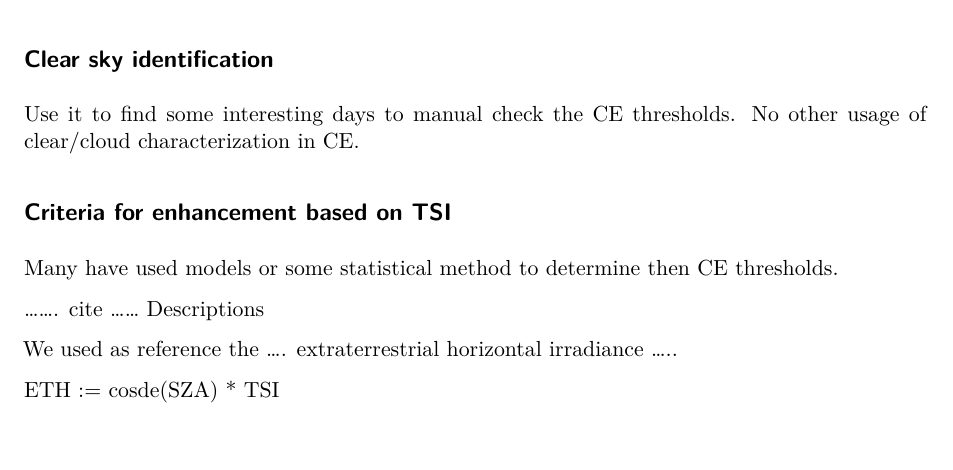
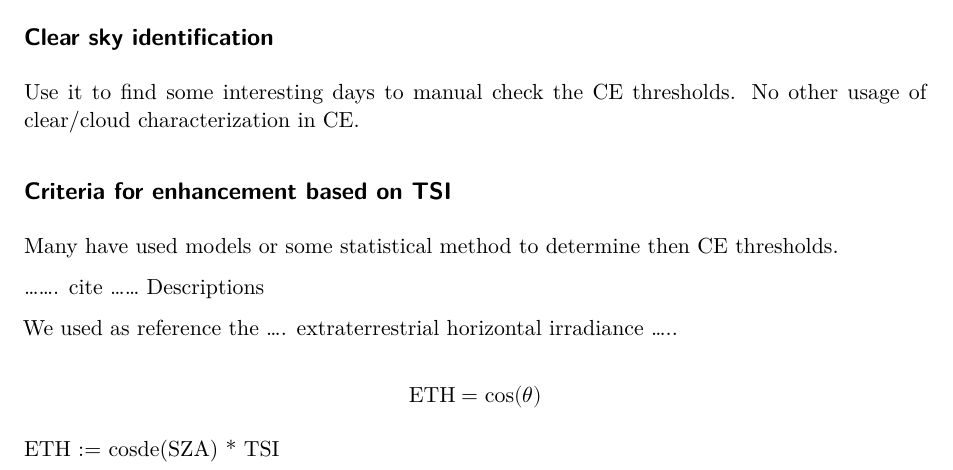
Before and after one commit to thanasisn/SDR_enhancement_LAP, a Quarto document (article/article.qmd): part of page 1 of 3 before the commit and part of page 1 of 4 after it, cut so that both start at the same text, the shorter picture padded with empty space. Rendered offline with R 4.5, knitr and Pandoc in place of Quarto, then LaTeX, with nearby package versions; drawn as R Markdown's standard PDF in place of the format the file asks for; code that draws random numbers runs with fixed seeds of ours; some code elsewhere in the file could not run offline.

Commit message:
Commit 2023-11-28 16:14

```diff
--- a/article/article.qmd
+++ b/article/article.qmd
@@ -115,11 +115,11 @@ Many have used models or some statistical method to determine then CE thresholds
 
 We used as reference the .... extraterrestrial horizontal irradiance .....
 
+$$
+\text{ETH} = \cos(\theta)
+$$
 
-
-
-ETH := cosde(SZA) * \text{TSI}
-
+ETH := cosde(SZA) \* \text{TSI}
 
 -   some other were tested
 
```
